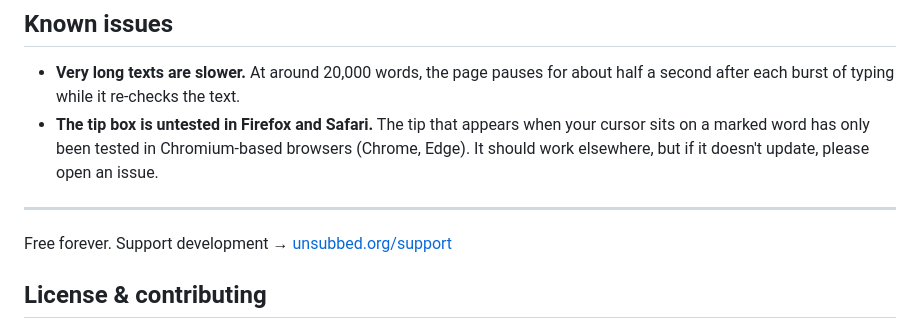
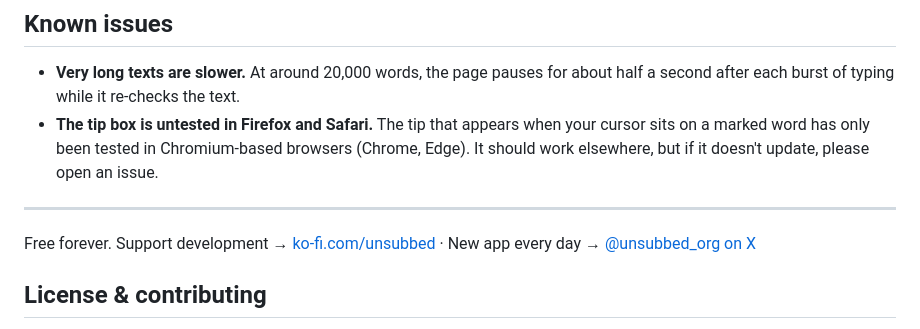
Before and after one commit to unsubbed/clarity, a Markdown page: README.md, the part around the change. Rendered like a GitHub page.

Commit message:
Use updated kit (accent-strong), Ko-fi support links, X line in README, fresh screenshots
Co-Authored-By: Claude Opus 5.5 <noreply@anthropic.com>

```diff
--- a/README.md
+++ b/README.md
@@ -25,7 +25,7 @@ It's a plain web page with no build step. Download this repository and serve the
 
 ---
 
-Free forever. Support development → [unsubbed.org/support](https://unsubbed.org/support)
+Free forever. Support development → [ko-fi.com/unsubbed](https://ko-fi.com/unsubbed) · New app every day → [@unsubbed_org on X](https://x.com/unsubbed_org)
 
 ## License & contributing
 Unsubbed apps are licensed under the [GNU AGPL-3.0](LICENSE). If you share a modified version or run it as a service, you must publish your changes under the same license.
```
Also changed, not shown: CONTRIBUTING.md (+1 -1 lines), screenshots/desktop-dark.png, screenshots/desktop-light.png, screenshots/desktop-toggle-off.png, screenshots/mobile-dark.png, screenshots/mobile-light.png, 4 other files.
